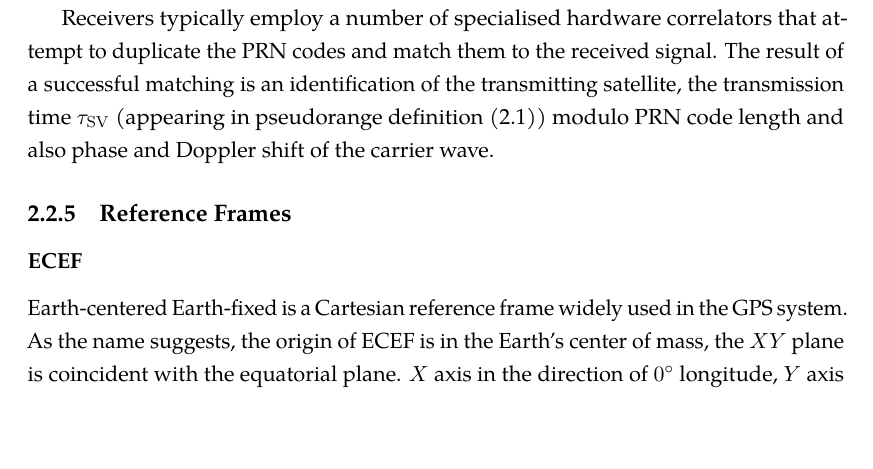
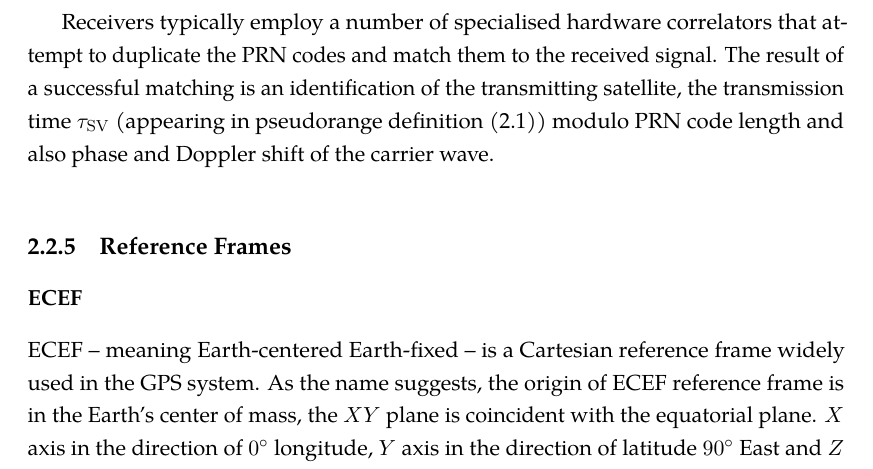
Before and after one commit to bluecube/thesis, a LaTeX thesis (text/thesis.tex, which reads text/tex/gps.tex): part of page 18 of 69, cut so that both start at the same text, the shorter picture padded with empty space. Compiled offline with pdfLaTeX.

Commit message:
text: rewording ECEF text to move the text to avoid widow line.

```diff
--- a/text/tex/gps.tex
+++ b/text/tex/gps.tex
@@ -164,10 +164,11 @@ modulo PRN code length and also phase and Doppler shift of the carrier wave.
 \label{sec:ref-frames}
 
 \subsubsection{ECEF}
-Earth-centered Earth-fixed is a Cartesian reference frame widely used in the GPS system.
-As the name suggests, the origin of ECEF is in the Earth's center of mass, the \(XY\) plane is coincident
+ECEF -- meaning Earth-centered Earth-fixed -- is a Cartesian reference frame widely used in the GPS system.
+As the name suggests, the origin of ECEF reference frame is in the Earth's center of mass, the \(XY\) plane is coincident
 with the equatorial plane.
-\(X\) axis in the direction of \ang{0} longitude, \(Y\) axis in the direction of \ang{90} East and \(Z\) axis going
+\(X\) axis in the direction of \ang{0} longitude, \(Y\) axis in the direction of latitude
+\ang{90} East and \(Z\) axis pointing in
 the direction of geographical North pole.
 Illustration of this can be seen in \cref{fig:ecef}.
 
```
